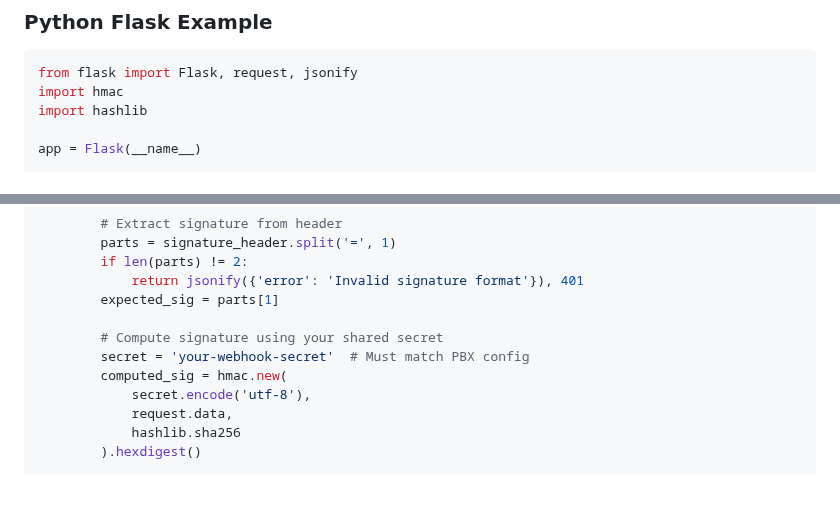
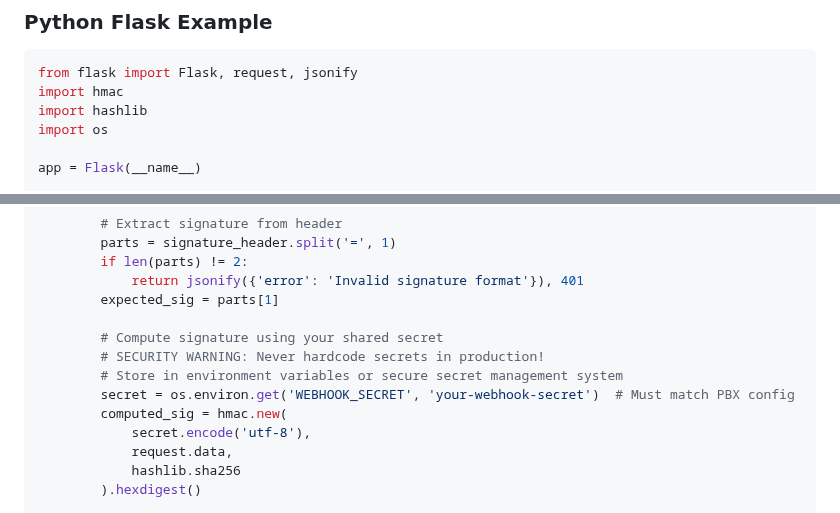
Before and after one commit to mattiIce/PBX, a Markdown page: WEBHOOK_SYSTEM_GUIDE.md, 2 parts joined by grey strips. Rendered like a GitHub page; blank space fills up the shorter version.

Commit message:
Add security warning for webhook secret storage
Co-authored-by: mattiIce <46406201+mattiIce@users.noreply.github.com>

```diff
--- a/WEBHOOK_SYSTEM_GUIDE.md
+++ b/WEBHOOK_SYSTEM_GUIDE.md
@@ -244,6 +244,7 @@ This allows the receiving system to verify that the webhook request actually cam
 from flask import Flask, request, jsonify
 import hmac
 import hashlib
+import os
 
 app = Flask(__name__)
 
@@ -266,7 +267,9 @@ def handle_pbx_webhook():
         expected_sig = parts[1]
 
         # Compute signature using your shared secret
-        secret = 'your-webhook-secret'  # Must match PBX config
+        # SECURITY WARNING: Never hardcode secrets in production!
+        # Store in environment variables or secure secret management system
+        secret = os.environ.get('WEBHOOK_SECRET', 'your-webhook-secret')  # Must match PBX config
         computed_sig = hmac.new(
             secret.encode('utf-8'),
             request.data,
```
